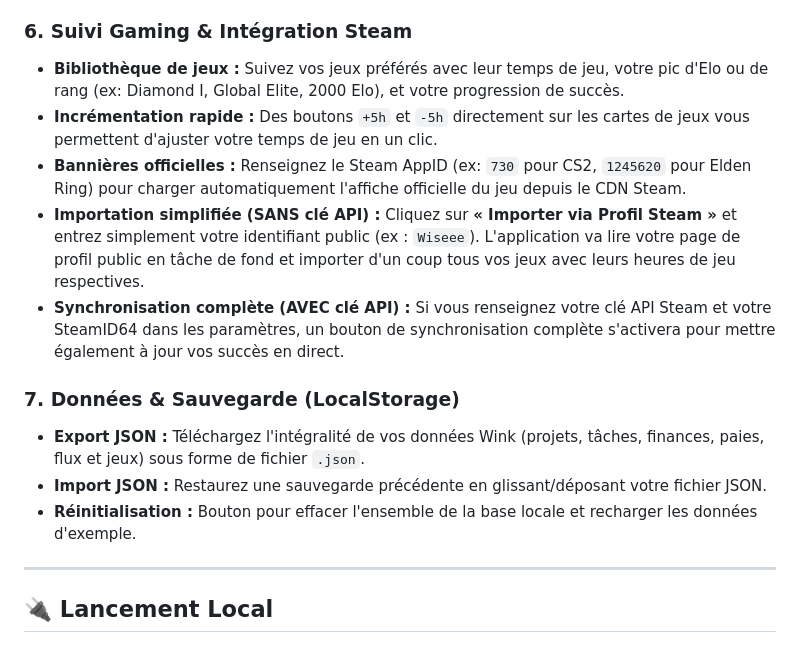
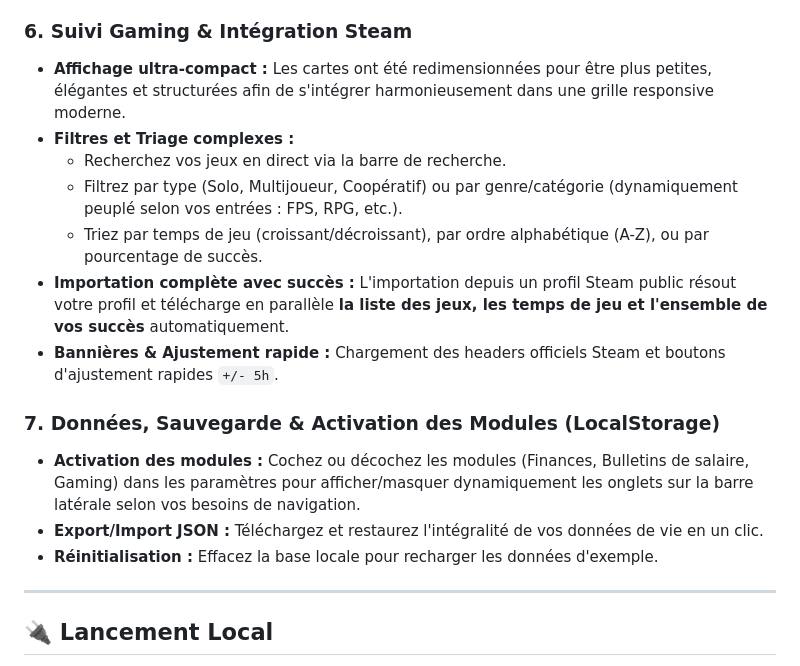
Before and after one commit to S3GUR/Dead-angle, a Markdown page: project_guide.md, the part around the change. Rendered like a GitHub page.

Commit message:
docs: document sorting, filtering, compact sizes, and modular settings

```diff
--- a/project_guide.md
+++ b/project_guide.md
@@ -55,16 +55,18 @@ L'application est entièrement développée sans frameworks lourds pour garantir
 *   **Graphique de comparaison (Chart.js) :** Pour identifier d'un coup d'œil le livret le plus avantageux selon la somme simulée.
 
 ### 6. Suivi Gaming & Intégration Steam
-*   **Bibliothèque de jeux :** Suivez vos jeux préférés avec leur temps de jeu, votre pic d'Elo ou de rang (ex: Diamond I, Global Elite, 2000 Elo), et votre progression de succès.
-*   **Incrémentation rapide :** Des boutons `+5h` et `-5h` directement sur les cartes de jeux vous permettent d'ajuster votre temps de jeu en un clic.
-*   **Bannières officielles :** Renseignez le Steam AppID (ex: `730` pour CS2, `1245620` pour Elden Ring) pour charger automatiquement l'affiche officielle du jeu depuis le CDN Steam.
-*   **Importation simplifiée (SANS clé API) :** Cliquez sur **« Importer via Profil Steam »** et entrez simplement votre identifiant public (ex : `Wiseee`). L'application va lire votre page de profil public en tâche de fond et importer d'un coup tous vos jeux avec leurs heures de jeu respectives.
-*   **Synchronisation complète (AVEC clé API) :** Si vous renseignez votre clé API Steam et votre SteamID64 dans les paramètres, un bouton de synchronisation complète s'activera pour mettre également à jour vos succès en direct.
+*   **Affichage ultra-compact :** Les cartes ont été redimensionnées pour être plus petites, élégantes et structurées afin de s'intégrer harmonieusement dans une grille responsive moderne.
+*   **Filtres et Triage complexes :**
+    *   Recherchez vos jeux en direct via la barre de recherche.
+    *   Filtrez par type (Solo, Multijoueur, Coopératif) ou par genre/catégorie (dynamiquement peuplé selon vos entrées : FPS, RPG, etc.).
+    *   Triez par temps de jeu (croissant/décroissant), par ordre alphabétique (A-Z), ou par pourcentage de succès.
+*   **Importation complète avec succès :** L'importation depuis un profil Steam public résout votre profil et télécharge en parallèle **la liste des jeux, les temps de jeu et l'ensemble de vos succès** automatiquement.
+*   **Bannières & Ajustement rapide :** Chargement des headers officiels Steam et boutons d'ajustement rapides `+/- 5h`.
 
-### 7. Données & Sauvegarde (LocalStorage)
-*   **Export JSON :** Téléchargez l'intégralité de vos données Wink (projets, tâches, finances, paies, flux et jeux) sous forme de fichier `.json`.
-*   **Import JSON :** Restaurez une sauvegarde précédente en glissant/déposant votre fichier JSON.
-*   **Réinitialisation :** Bouton pour effacer l'ensemble de la base locale et recharger les données d'exemple.
+### 7. Données, Sauvegarde & Activation des Modules (LocalStorage)
+*   **Activation des modules :** Cochez ou décochez les modules (Finances, Bulletins de salaire, Gaming) dans les paramètres pour afficher/masquer dynamiquement les onglets sur la barre latérale selon vos besoins de navigation.
+*   **Export/Import JSON :** Téléchargez et restaurez l'intégralité de vos données de vie en un clic.
+*   **Réinitialisation :** Effacez la base locale pour recharger les données d'exemple.
 
 ---
 
```
